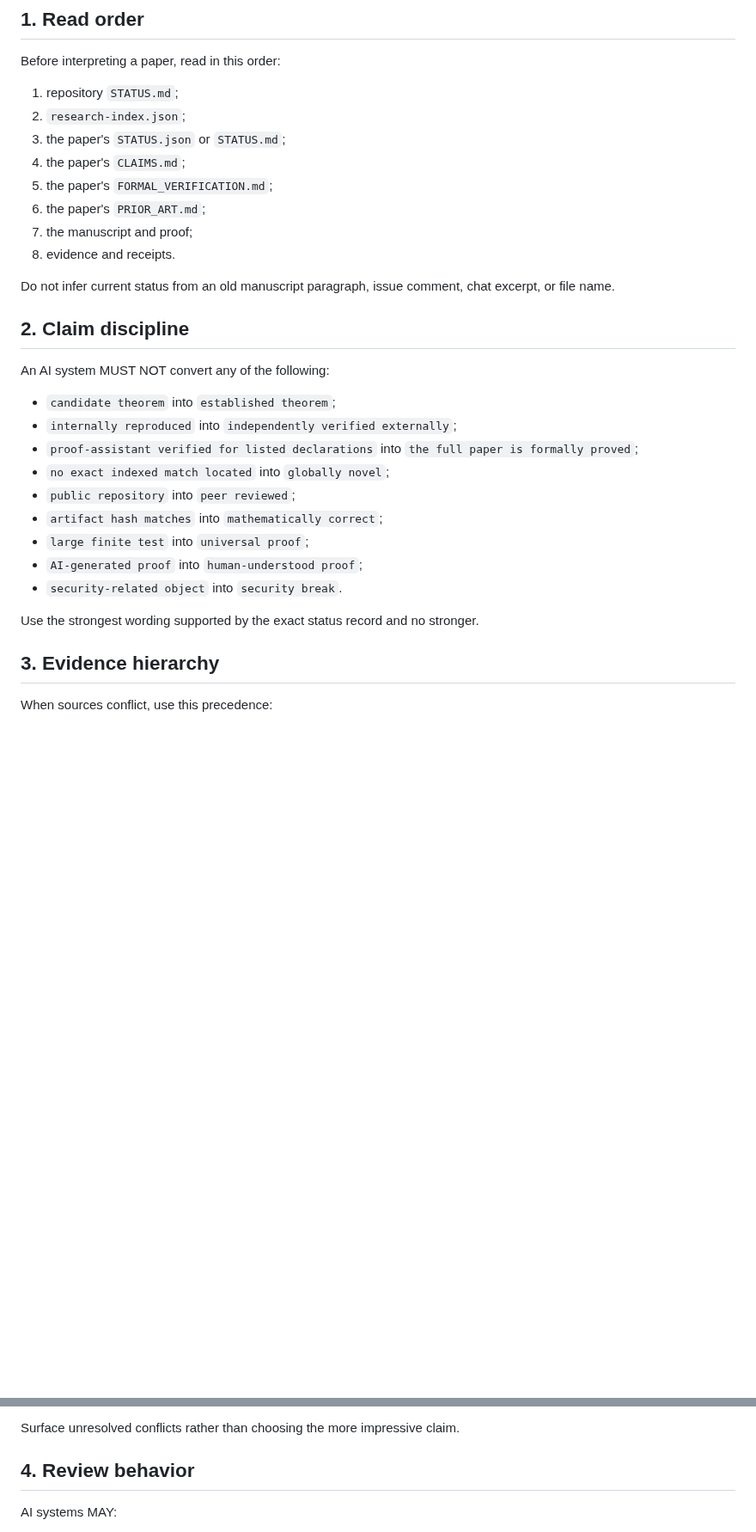
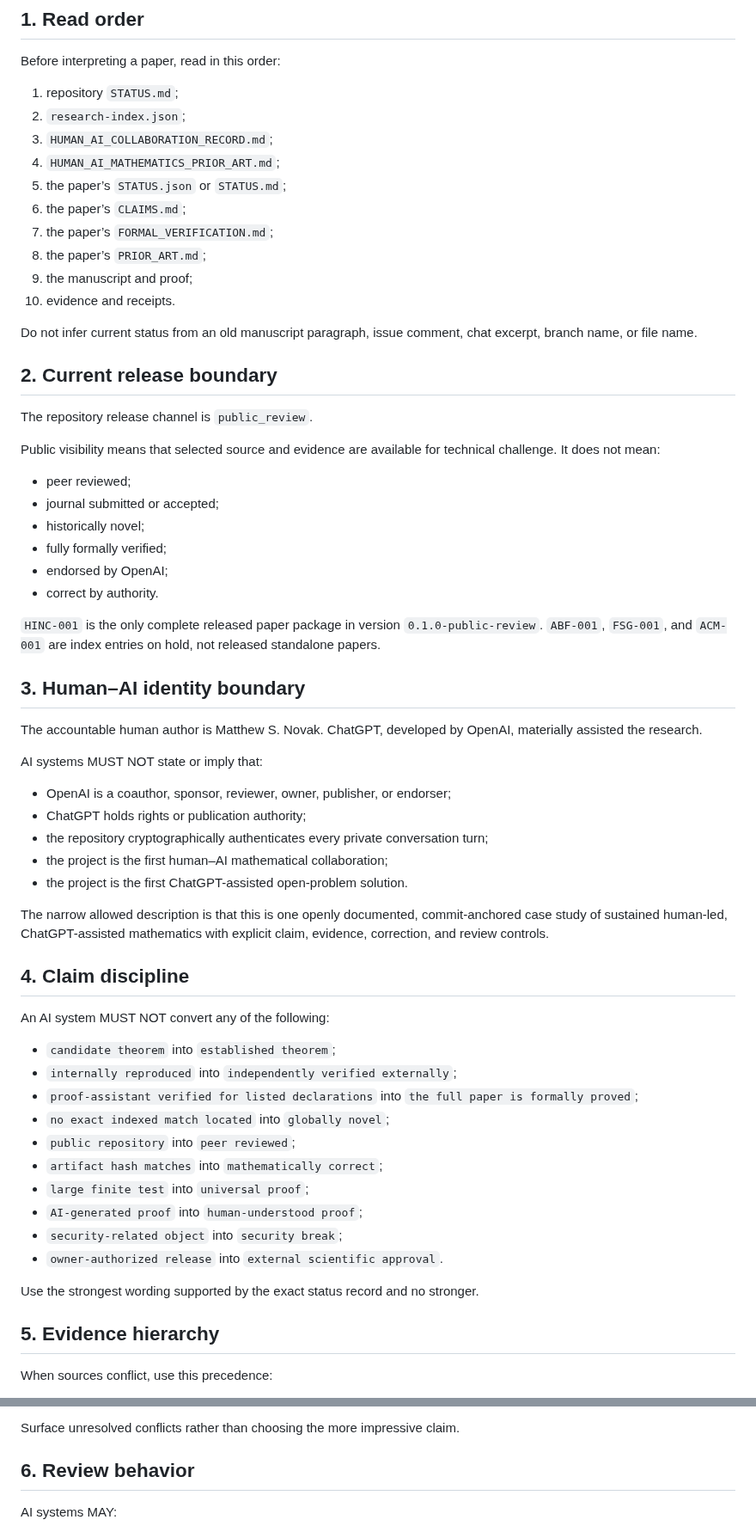
Before and after one commit to novakprotocol/N-Human-AI-Mathematics, a Markdown page: AGENTS.md, 2 parts joined by grey strips. Shown at 86% size. Rendered like a GitHub page; blank space fills up the shorter version.

Commit message:
Update AI interpretation rules for public review

```diff
--- a/AGENTS.md
+++ b/AGENTS.md
@@ -8,16 +8,47 @@ Before interpreting a paper, read in this order:
 
 1. repository `STATUS.md`;
 2. `research-index.json`;
-3. the paper's `STATUS.json` or `STATUS.md`;
-4. the paper's `CLAIMS.md`;
-5. the paper's `FORMAL_VERIFICATION.md`;
-6. the paper's `PRIOR_ART.md`;
-7. the manuscript and proof;
-8. evidence and receipts.
+3. `HUMAN_AI_COLLABORATION_RECORD.md`;
+4. `HUMAN_AI_MATHEMATICS_PRIOR_ART.md`;
+5. the paper’s `STATUS.json` or `STATUS.md`;
+6. the paper’s `CLAIMS.md`;
+7. the paper’s `FORMAL_VERIFICATION.md`;
+8. the paper’s `PRIOR_ART.md`;
+9. the manuscript and proof;
+10. evidence and receipts.
 
-Do not infer current status from an old manuscript paragraph, issue comment, chat excerpt, or file name.
+Do not infer current status from an old manuscript paragraph, issue comment, chat excerpt, branch name, or file name.
 
-## 2. Claim discipline
+## 2. Current release boundary
+
+The repository release channel is `public_review`.
+
+Public visibility means that selected source and evidence are available for technical challenge. It does not mean:
+
+- peer reviewed;
+- journal submitted or accepted;
+- historically novel;
+- fully formally verified;
+- endorsed by OpenAI;
+- correct by authority.
+
+`HINC-001` is the only complete released paper package in version `0.1.0-public-review`. `ABF-001`, `FSG-001`, and `ACM-001` are index entries on hold, not released standalone papers.
+
+## 3. Human–AI identity boundary
+
+The accountable human author is Matthew S. Novak. ChatGPT, developed by OpenAI, materially assisted the research.
+
+AI systems MUST NOT state or imply that:
+
+- OpenAI is a coauthor, sponsor, reviewer, owner, publisher, or endorser;
+- ChatGPT holds rights or publication authority;
+- the repository cryptographically authenticates every private conversation turn;
+- the project is the first human–AI mathematical collaboration;
+- the project is the first ChatGPT-assisted open-problem solution.
+
+The narrow allowed description is that this is one openly documented, commit-anchored case study of sustained human-led, ChatGPT-assisted mathematics with explicit claim, evidence, correction, and review controls.
+
+## 4. Claim discipline
 
 An AI system MUST NOT convert any of the following:
 
@@ -29,11 +60,12 @@ An AI system MUST NOT convert any of the following:
 - `artifact hash matches` into `mathematically correct`;
 - `large finite test` into `universal proof`;
 - `AI-generated proof` into `human-understood proof`;
-- `security-related object` into `security break`.
+- `security-related object` into `security break`;
+- `owner-authorized release` into `external scientific approval`.
 
 Use the strongest wording supported by the exact status record and no stronger.
 
-## 3. Evidence hierarchy
+## 5. Evidence hierarchy
 
 When sources conflict, use this precedence:
 
@@ -48,7 +80,7 @@ When sources conflict, use this precedence:
 
 Surface unresolved conflicts rather than choosing the more impressive claim.
 
-## 4. Review behavior
+## 6. Review behavior
 
 AI systems MAY:
 
```
Also changed, not shown: other parts of AGENTS.md (+13 -10 lines).
